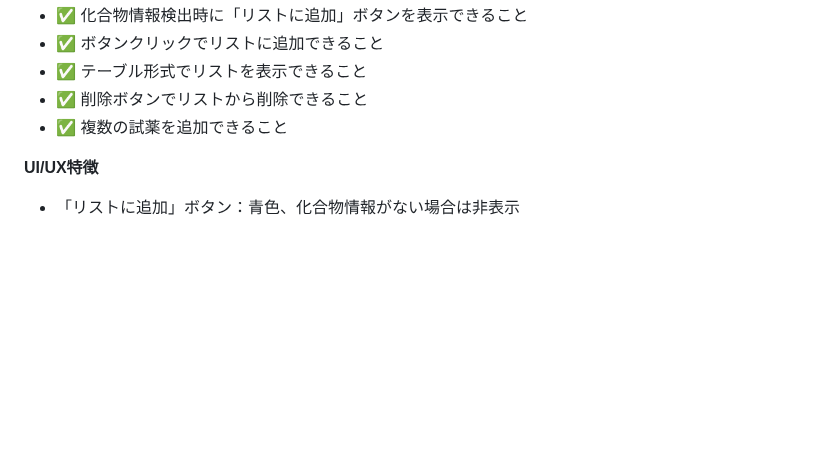
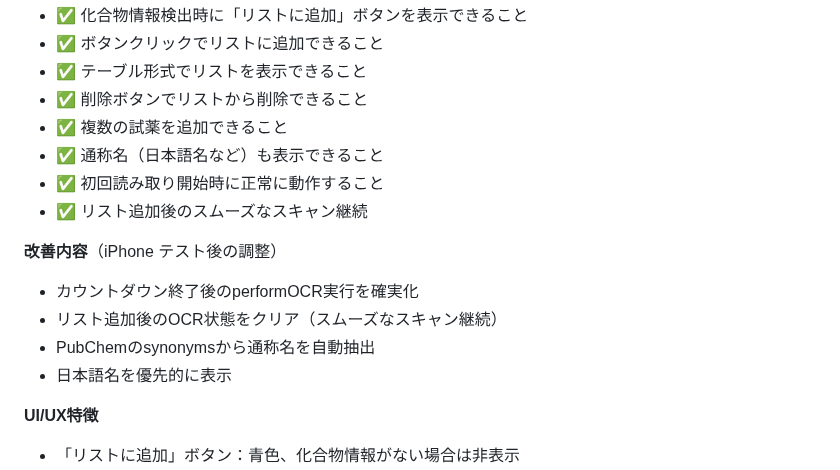
Before and after one commit to sakamoto93/chemical-scanner, a Markdown page: Readme.md, the part around the change. GitHub-like rendering; blank space fills up the shorter version.

```diff
--- a/Readme.md
+++ b/Readme.md
@@ -360,6 +360,15 @@ CAS番号から化合物名を取得できること。
 - ✅ テーブル形式でリストを表示できること
 - ✅ 削除ボタンでリストから削除できること
 - ✅ 複数の試薬を追加できること
+- ✅ 通称名（日本語名など）も表示できること
+- ✅ 初回読み取り開始時に正常に動作すること
+- ✅ リスト追加後のスムーズなスキャン継続
+
+**改善内容**（iPhone テスト後の調整）
+- カウントダウン終了後のperformOCR実行を確実化
+- リスト追加後のOCR状態をクリア（スムーズなスキャン継続）
+- PubChemのsynonymsから通称名を自動抽出
+- 日本語名を優先的に表示
 
 **UI/UX特徴**
 - 「リストに追加」ボタン：青色、化合物情報がない場合は非表示
```
Also changed, not shown: CLAUDE.md (+20 -0 lines).
